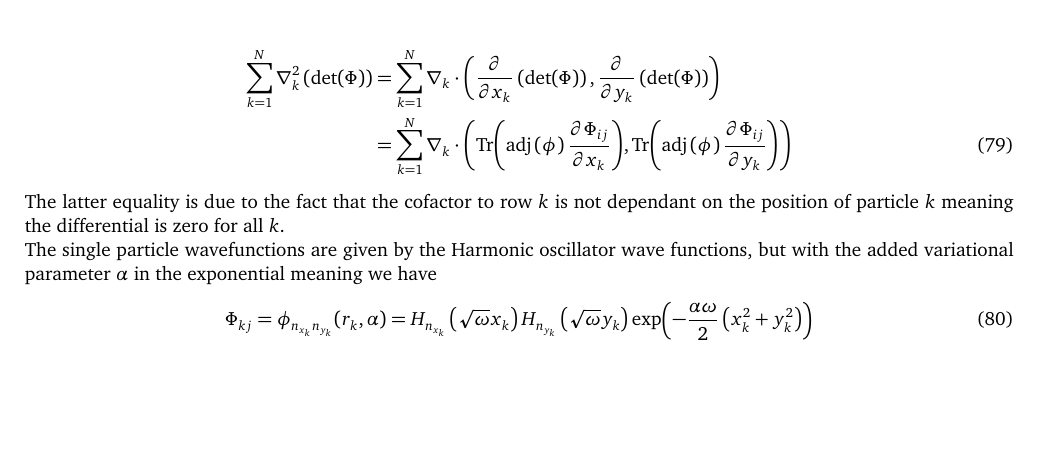
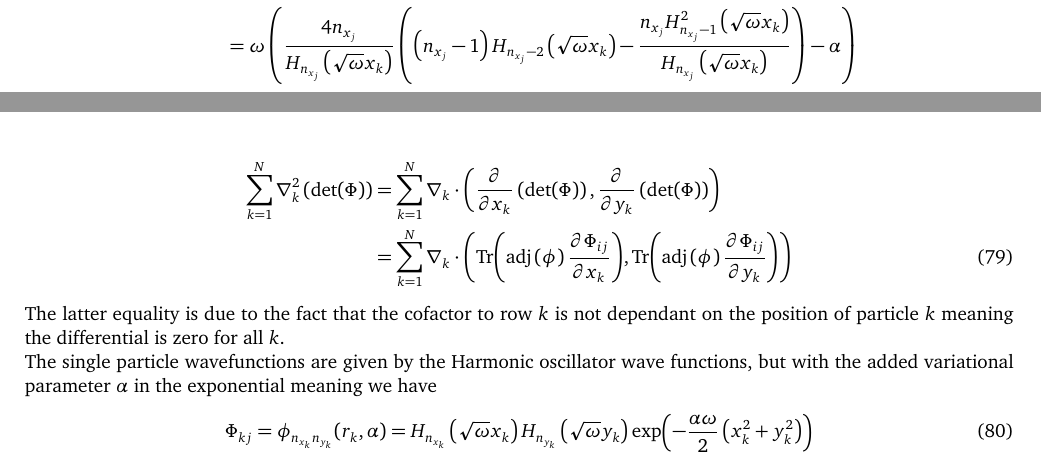
Before and after one commit to Oo1Insane1oO/FYS4411, a LaTeX document (project2/text/project2.tex): part of page 10 of 16 before the commit and two parts of pages 9 and 10 of 16 after it, the two joined at a grey line, cut at the place of the change, the shorter picture padded with empty space. Compiled offline with pdfLaTeX.

Commit message:
deriving

```diff
--- a/project2/text/project2.tex
+++ b/project2/text/project2.tex
@@ -984,6 +985,13 @@
         \begin{align}
             \prd{x_k}[f_{x_k}] &= \prd{x_k} \left(2\sqrt{\omega}n_{x_j}
             \frac{H_{n_{x_j}-1}}{H_{n_{x_j}}} - \alpha\omega x_k\right)
+            \nonumber \\
+            &= \omega\left(\frac{4n_{x_j}}
+            {H_{n_{x_j}}\left(\sqrt{\omega}x_k\right)}
+            \left(\left(n_{x_j}-1\right)H_{n_{x_j}-2}
+            \left(\sqrt{\omega}x_k\right) -
+            \frac{n_{x_j}H^2_{n_{x_j}-1}\left(\sqrt{\omega}x_k\right)}
+            {H_{n_{x_j}}\left(\sqrt{\omega}x_k\right)}\right) - \alpha\right)
             \nonumber \\
             \label{eq:Phisinglederf}
         \end{align}
```
Also changed, not shown: project2/text/project2.pdf, project2/text/project2.tex (3 more changed lines), 1 other file.
